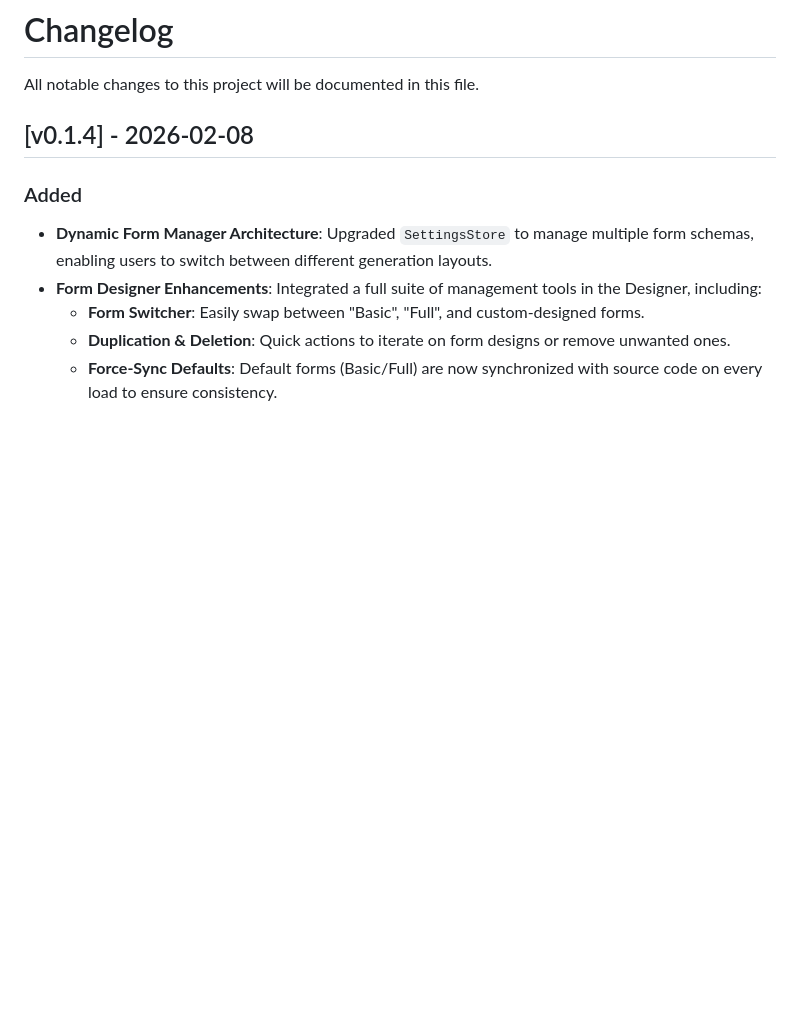
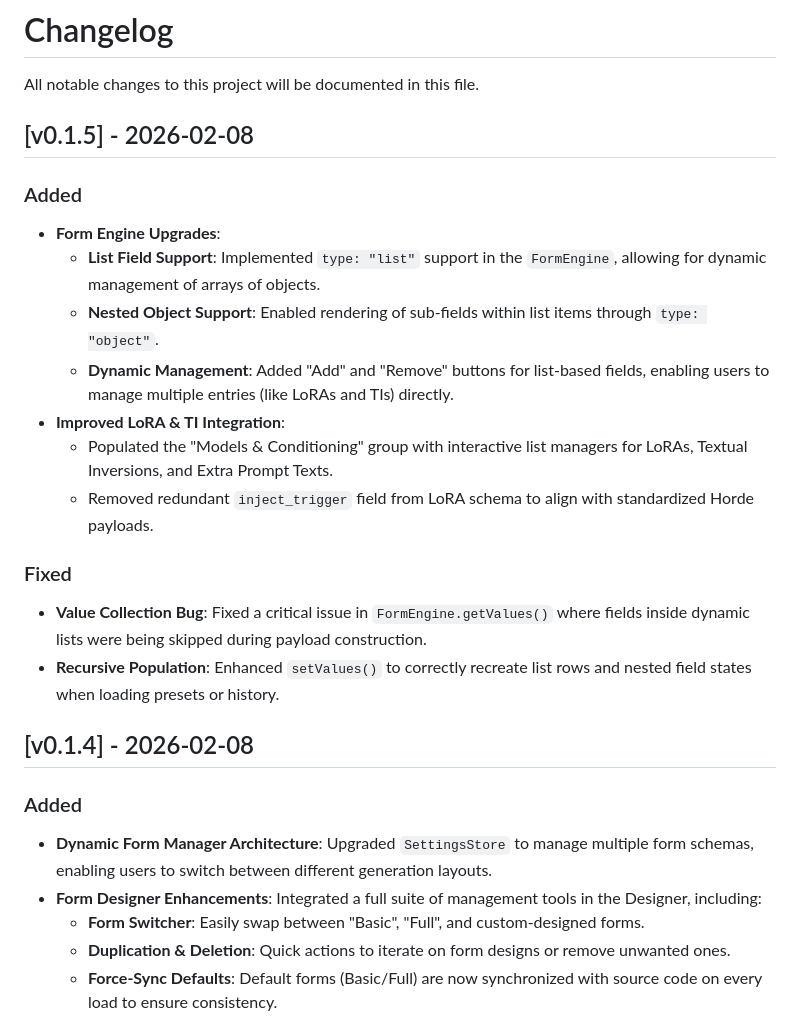
Before and after one commit to arcaria/Arcaria-VCF, a Markdown page: changelog.md, the part around the change. GitHub-like rendering; blank space fills up the shorter version.

Commit message:
Enhance FormEngine with list and nested object support
Added support for list fields and nested objects in FormEngine, improved LoRA integration, and fixed critical value collection bugs.

```diff
--- a/changelog.md
+++ b/changelog.md
@@ -1,6 +1,23 @@
 # Changelog
 
 All notable changes to this project will be documented in this file.
+
+## [v0.1.5] - 2026-02-08
+
+### Added
+
+- **Form Engine Upgrades**:
+  - **List Field Support**: Implemented `type: "list"` support in the `FormEngine`, allowing for dynamic management of arrays of objects.
+  - **Nested Object Support**: Enabled rendering of sub-fields within list items through `type: "object"`.
+  - **Dynamic Management**: Added "Add" and "Remove" buttons for list-based fields, enabling users to manage multiple entries (like LoRAs and TIs) directly.
+- **Improved LoRA & TI Integration**:
+  - Populated the "Models & Conditioning" group with interactive list managers for LoRAs, Textual Inversions, and Extra Prompt Texts.
+  - Removed redundant `inject_trigger` field from LoRA schema to align with standardized Horde payloads.
+
+### Fixed
+
+- **Value Collection Bug**: Fixed a critical issue in `FormEngine.getValues()` where fields inside dynamic lists were being skipped during payload construction.
+- **Recursive Population**: Enhanced `setValues()` to correctly recreate list rows and nested field states when loading presets or history.
 
 ## [v0.1.4] - 2026-02-08
 
```
